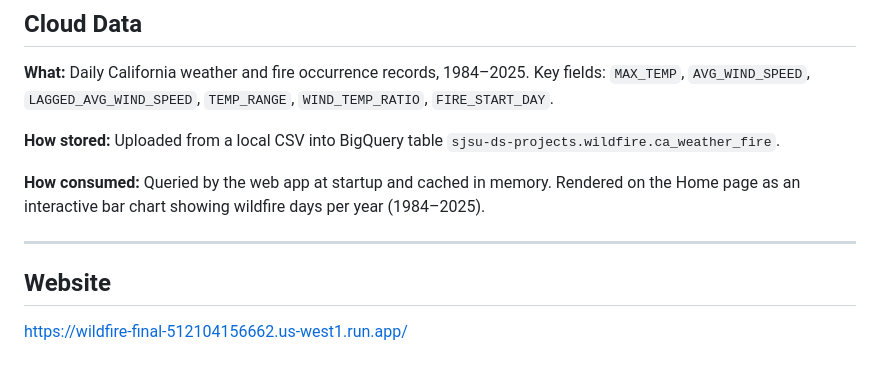
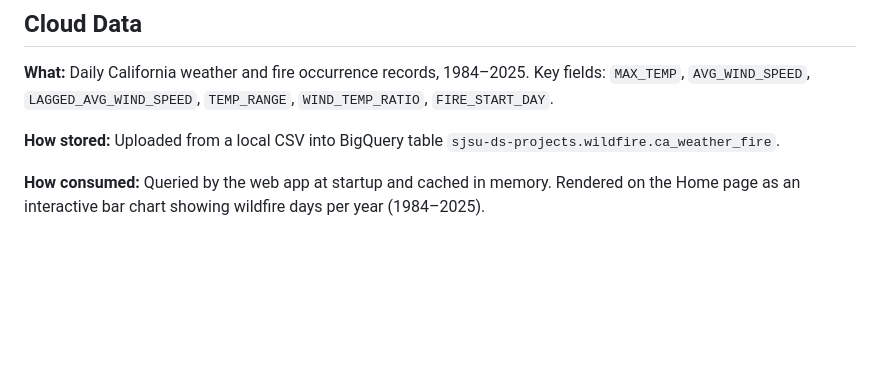
Before and after one commit to leo7812/CA-WildFire-ML-Models, a Markdown page: README.md, the part around one of its changes. GitHub-like rendering; blank space fills up the shorter version.

Commit message:
Fix live site link and clean up README
Updated live site link in README and removed old website section.

```diff
--- a/README.md
+++ b/README.md
@@ -124,9 +124,3 @@ The service loads a fine-tuned **Prithvi-EO-2.0** (300M parameter geospatial fou
 **How stored:** Uploaded from a local CSV into BigQuery table `sjsu-ds-projects.wildfire.ca_weather_fire`.
 
 **How consumed:** Queried by the web app at startup and cached in memory. Rendered on the Home page as an interactive bar chart showing wildfire days per year (1984–2025).
-
----
-
-## Website
-
-https://wildfire-final-512104156662.us-west1.run.app/
```
Also changed, not shown: other parts of README.md (+1 -1 lines).
